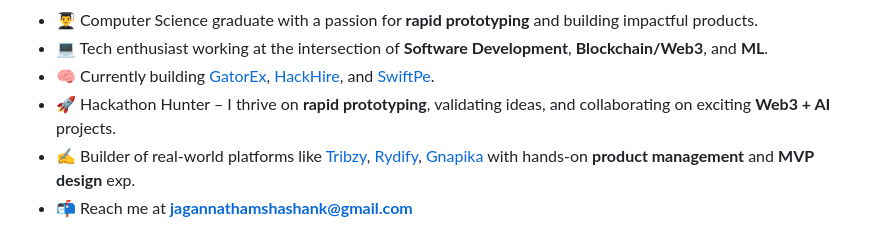
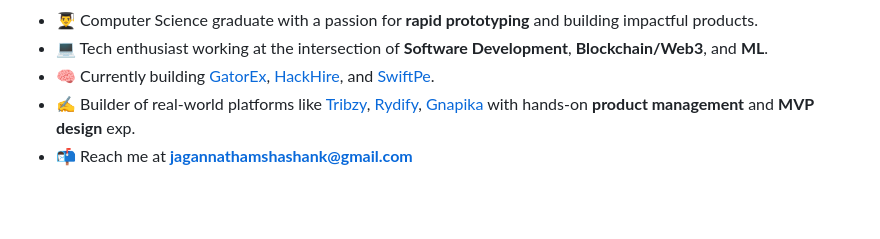
Before and after one commit to shashanka2a/shashanka2a, a Markdown page: README.md, the part around the change. Rendered like a GitHub page; blank space fills up the shorter version.

```diff
--- a/README.md
+++ b/README.md
@@ -5,7 +5,6 @@
 - 👨‍🎓 Computer Science graduate with a passion for **rapid prototyping** and building impactful products.
 - 💻 Tech enthusiast working at the intersection of **Software Development**, **Blockchain/Web3**, and **ML**.
 - 🧠 Currently building [GatorEx](http://gatorex.shop/), [HackHire](https://hackhire.dev/), and [SwiftPe](https://swiftpe.xyz/).
-- 🚀 Hackathon Hunter – I thrive on **rapid prototyping**, validating ideas, and collaborating on exciting **Web3 + AI** projects.
 - ✍️ Builder of real-world platforms like [Tribzy](http://tribzy.com/), [Rydify](https://rydify.co), [Gnapika](http://gnapika.in/) with hands-on **product management** and **MVP design** exp.
 - 📬 Reach me at **jagannathamshashank@gmail.com**
 
```
